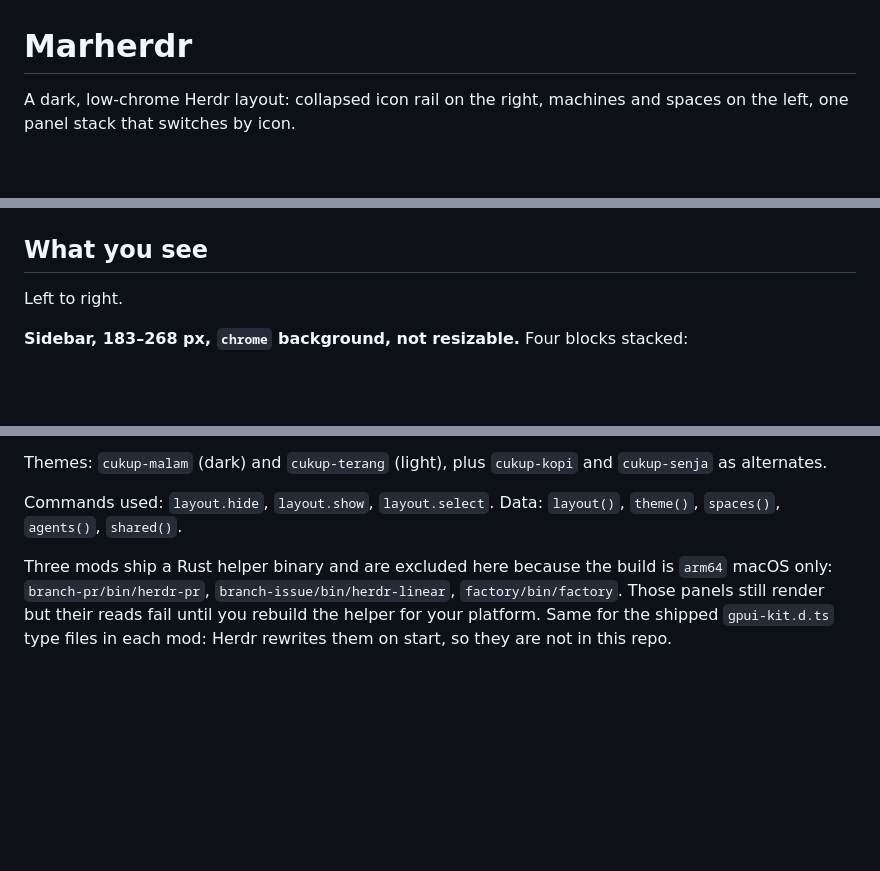
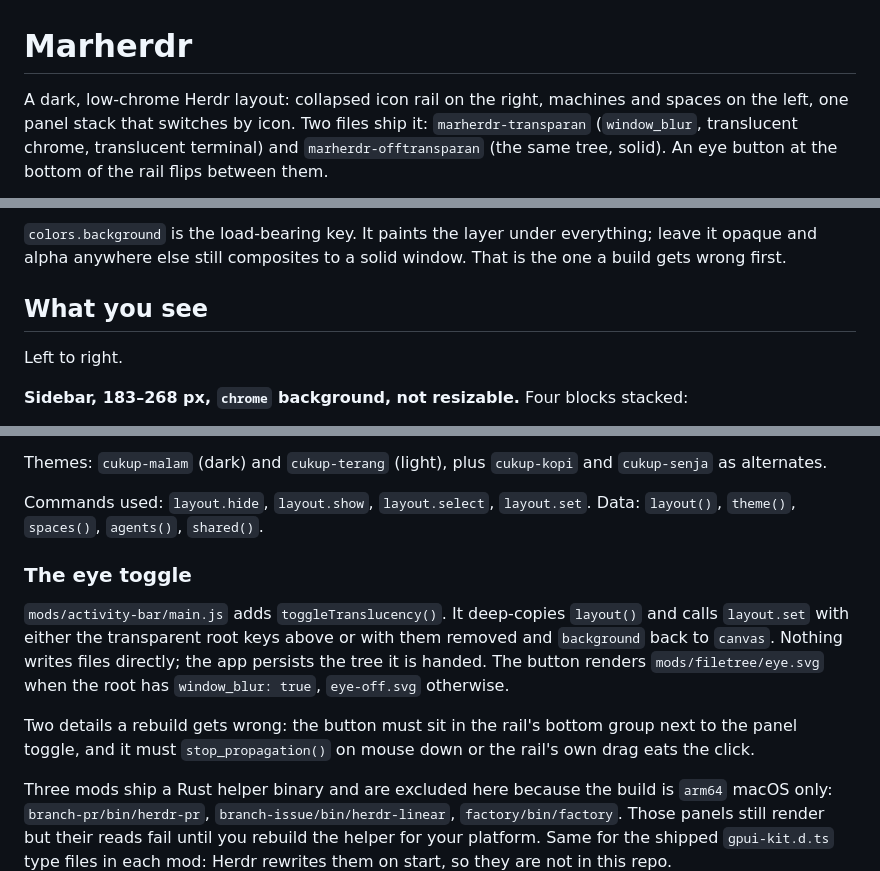
Before and after one commit to marprojector/marherdr, a Markdown page: marherdr/RECIPE.md, 3 parts joined by grey strips. Drawn GitHub-style; blank space fills up the shorter version.

```diff
--- a/marherdr/RECIPE.md
+++ b/marherdr/RECIPE.md
@@ -1,5 +1,8 @@
 # Marherdr
 
 A dark, low-chrome Herdr layout: collapsed icon rail on the right, machines and
-spaces on the left, one panel stack that switches by icon.
+spaces on the left, one panel stack that switches by icon. Two files ship it:
+`marherdr-transparan` (`window_blur`, translucent chrome, translucent terminal)
+and `marherdr-offtransparan` (the same tree, solid). An eye button at the bottom
+of the rail flips between them.
 
@@ -7,3 +27,6 @@ spaces on the left, one panel stack that switches by icon.
+`colors.background` is the load-bearing key. It paints the layer under
+everything; leave it opaque and alpha anywhere else still composites to a solid
+window. That is the one a build gets wrong first.
 
 ## What you see
 
@@ -77,8 +100,20 @@ Mods, all `place: none`: `workspace-chrome`, `machine-vitals`, `better-sidebar`,
 Themes: `cukup-malam` (dark) and `cukup-terang` (light), plus `cukup-kopi` and
 `cukup-senja` as alternates.
 
-Commands used: `layout.hide`, `layout.show`, `layout.select`. Data:
+Commands used: `layout.hide`, `layout.show`, `layout.select`, `layout.set`. Data:
 `layout()`, `theme()`, `spaces()`, `agents()`, `shared()`.
+
+### The eye toggle
+
+`mods/activity-bar/main.js` adds `toggleTranslucency()`. It deep-copies `layout()`
+and calls `layout.set` with either the transparent root keys above or with them
+removed and `background` back to `canvas`. Nothing writes files directly; the app
+persists the tree it is handed. The button renders `mods/filetree/eye.svg` when the
+root has `window_blur: true`, `eye-off.svg` otherwise.
+
+Two details a rebuild gets wrong: the button must sit in the rail's bottom group
+next to the panel toggle, and it must `stop_propagation()` on mouse down or the
+rail's own drag eats the click.
 
 Three mods ship a Rust helper binary and are excluded here because the build is
 `arm64` macOS only: `branch-pr/bin/herdr-pr`, `branch-issue/bin/herdr-linear`,
```
Also changed, not shown: other parts of marherdr/RECIPE.md (+18 -1 lines), README.md (+120 -64 lines), docs/normal.png (added), marherdr/preview.jpg (deleted), 9 other files.
